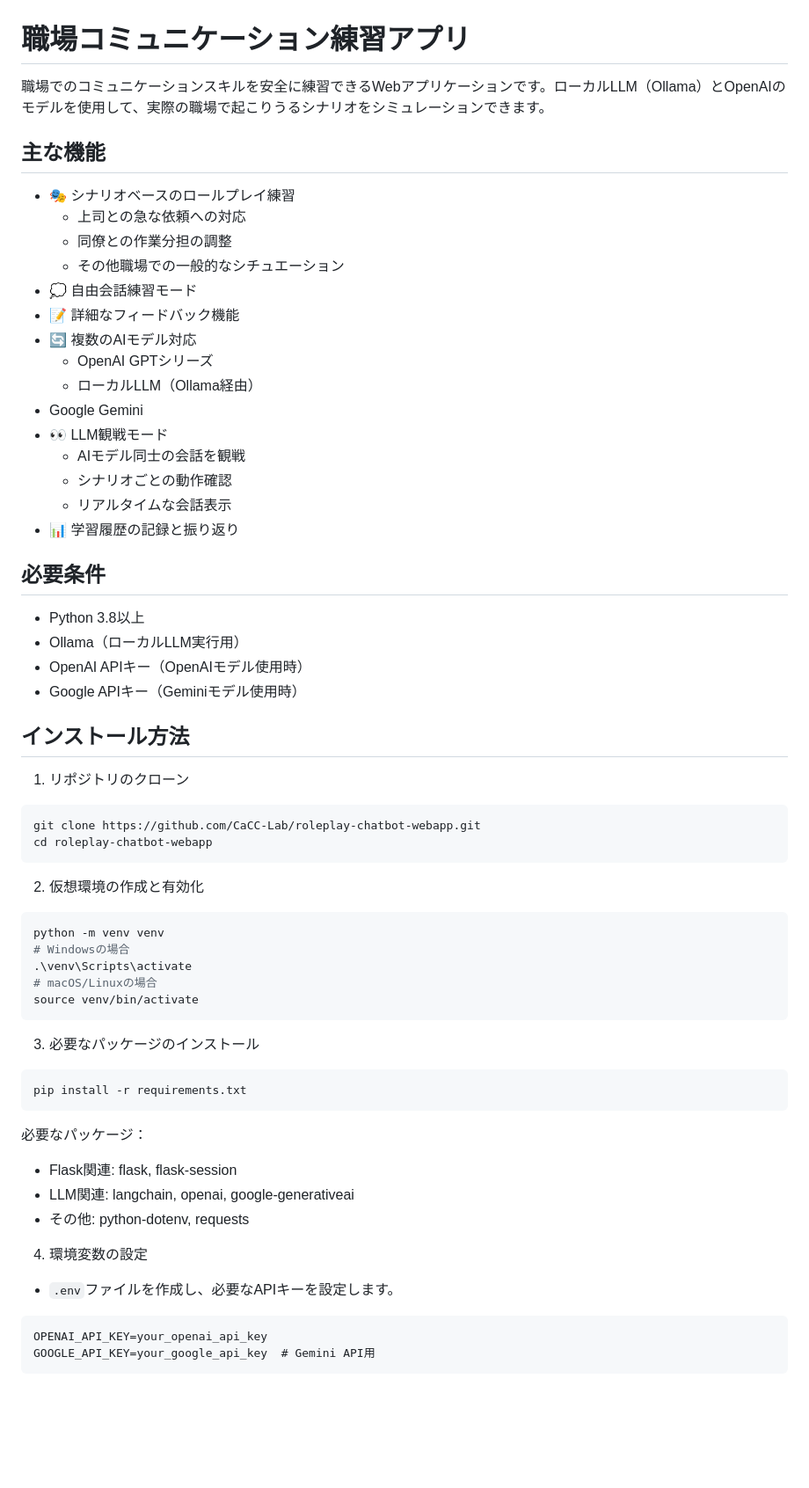
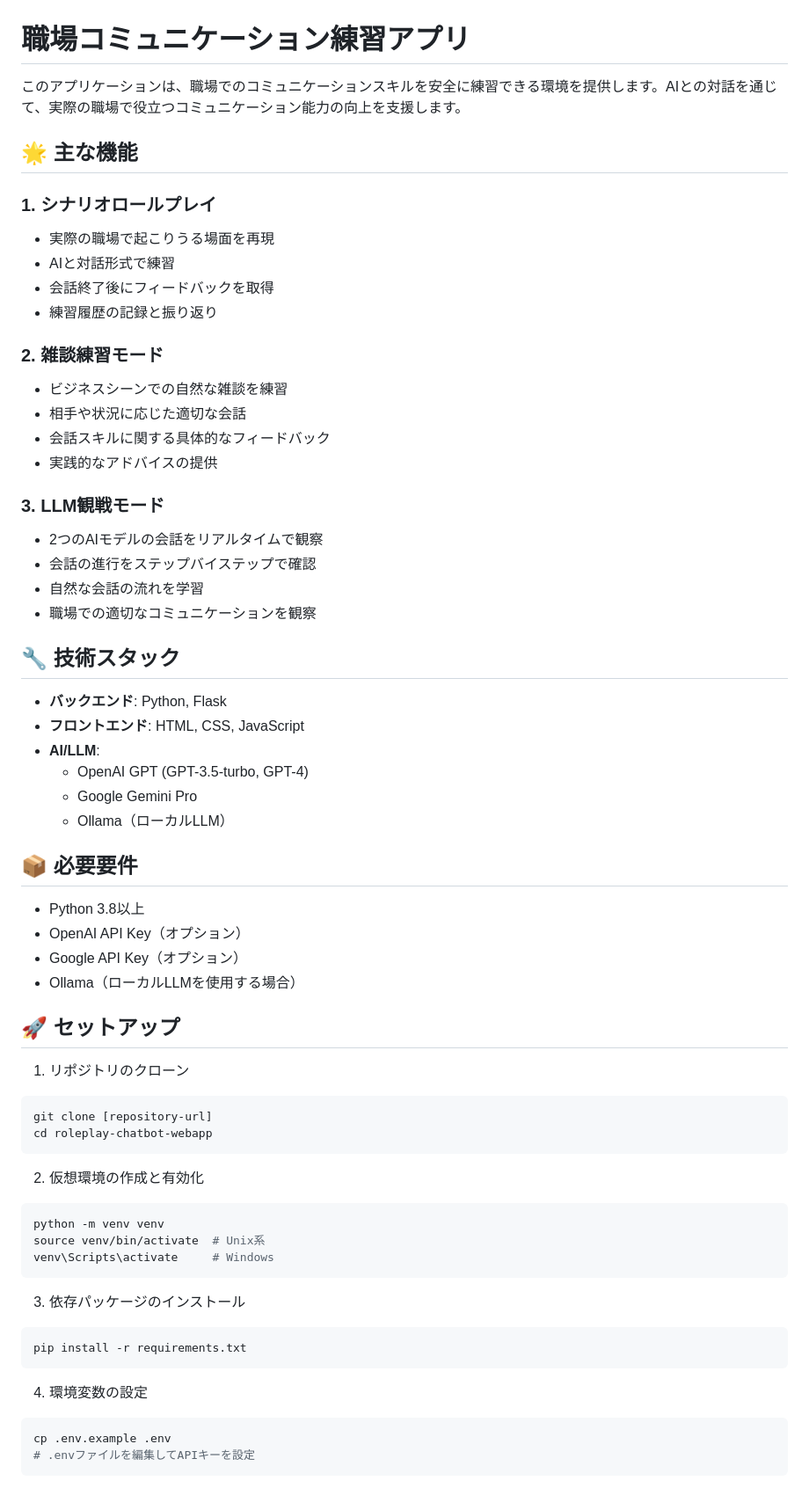
Before and after one commit to CaCC-Lab/workplace-roleplay, a Markdown page: README.md, the part around one of its changes. Shown at 88% size. GitHub-like rendering; blank space fills up the shorter version.

````diff
--- a/README.md
+++ b/README.md
@@ -1,63 +1,66 @@
 # 職場コミュニケーション練習アプリ
 
-職場でのコミュニケーションスキルを安全に練習できるWebアプリケーションです。ローカルLLM（Ollama）とOpenAIのモデルを使用して、実際の職場で起こりうるシナリオをシミュレーションできます。
+このアプリケーションは、職場でのコミュニケーションスキルを安全に練習できる環境を提供します。AIとの対話を通じて、実際の職場で役立つコミュニケーション能力の向上を支援します。
 
-## 主な機能
+## 🌟 主な機能
 
-- 🎭 シナリオベースのロールプレイ練習
-  - 上司との急な依頼への対応
-  - 同僚との作業分担の調整
-  - その他職場での一般的なシチュエーション
-- 💭 自由会話練習モード
-- 📝 詳細なフィードバック機能
-- 🔄 複数のAIモデル対応
-  - OpenAI GPTシリーズ
-  - ローカルLLM（Ollama経由）
-- Google Gemini
-- 👀 LLM観戦モード
-  - AIモデル同士の会話を観戦
-  - シナリオごとの動作確認
-  - リアルタイムな会話表示
-- 📊 学習履歴の記録と振り返り
+### 1. シナリオロールプレイ
+- 実際の職場で起こりうる場面を再現
+- AIと対話形式で練習
+- 会話終了後にフィードバックを取得
+- 練習履歴の記録と振り返り
 
-## 必要条件
+### 2. 雑談練習モード
+- ビジネスシーンでの自然な雑談を練習
+- 相手や状況に応じた適切な会話
+- 会話スキルに関する具体的なフィードバック
+- 実践的なアドバイスの提供
+
+### 3. LLM観戦モード
+- 2つのAIモデルの会話をリアルタイムで観察
+- 会話の進行をステップバイステップで確認
+- 自然な会話の流れを学習
+- 職場での適切なコミュニケーションを観察
+
+## 🔧 技術スタック
+
+- **バックエンド**: Python, Flask
+- **フロントエンド**: HTML, CSS, JavaScript
+- **AI/LLM**:
+  - OpenAI GPT (GPT-3.5-turbo, GPT-4)
+  - Google Gemini Pro
+  - Ollama（ローカルLLM）
+
+## 📦 必要要件
 
 - Python 3.8以上
-- Ollama（ローカルLLM実行用）
-- OpenAI APIキー（OpenAIモデル使用時）
-- Google APIキー（Geminiモデル使用時）
+- OpenAI API Key（オプション）
+- Google API Key（オプション）
+- Ollama（ローカルLLMを使用する場合）
 
-## インストール方法
+## 🚀 セットアップ
 
 1. リポジトリのクローン
 ```bash
-git clone https://github.com/CaCC-Lab/roleplay-chatbot-webapp.git
+git clone [repository-url]
 cd roleplay-chatbot-webapp
 ```
 
 2. 仮想環境の作成と有効化
 ```bash
 python -m venv venv
-# Windowsの場合
-.\venv\Scripts\activate
-# macOS/Linuxの場合
-source venv/bin/activate
+source venv/bin/activate  # Unix系
+venv\Scripts\activate     # Windows
 ```
 
-3. 必要なパッケージのインストール
+3. 依存パッケージのインストール
 ```bash
 pip install -r requirements.txt
 ```
 
-必要なパッケージ：
-- Flask関連: flask, flask-session
-- LLM関連: langchain, openai, google-generativeai
-- その他: python-dotenv, requests
-
 4. 環境変数の設定
-- `.env`ファイルを作成し、必要なAPIキーを設定します。
-```
-OPENAI_API_KEY=your_openai_api_key
-GOOGLE_API_KEY=your_google_api_key  # Gemini API用
+```bash
+cp .env.example .env
+# .envファイルを編集してAPIキーを設定
 ```
 
````
Also changed, not shown: other parts of README.md (+41 -46 lines).
